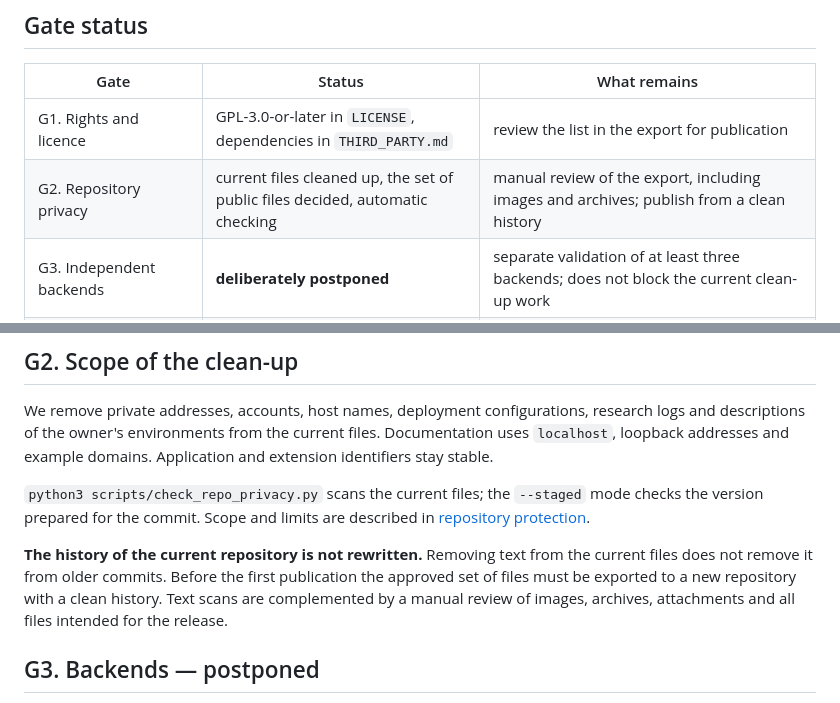
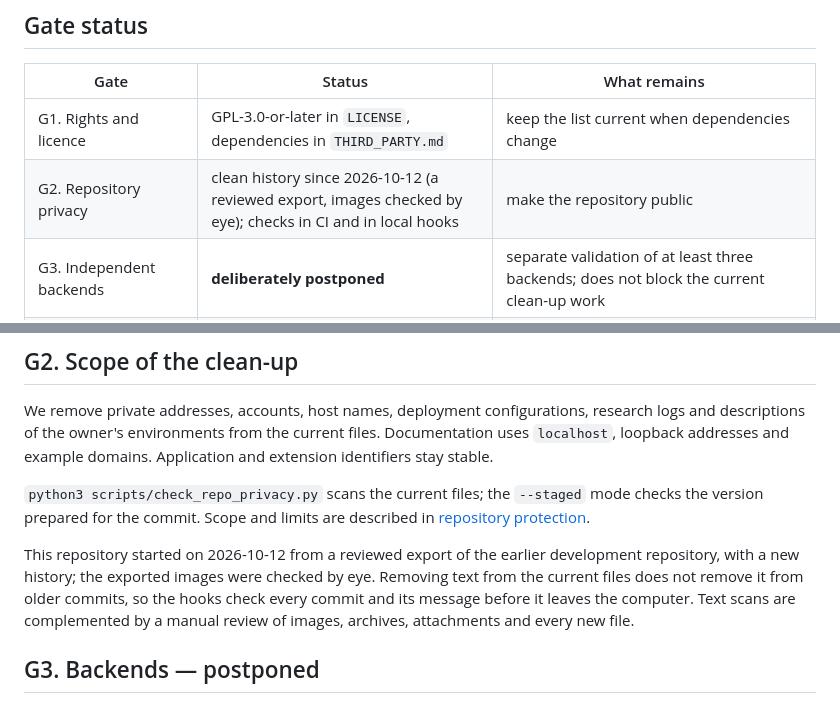
Before and after one commit to gramadrama/gramadrama, a Markdown page: docs/open-source-plan.md, 2 parts joined by grey strips. GitHub-like rendering.

Commit message:
Release plan: the clean history exists now
G2 records the repository's start from a reviewed export on 2026-10-12;
what remains is making it public. G1: the licence list was checked against
the dependencies in the export, so what remains is keeping it current.

Co-Authored-By: Claude Opus 5.5 <noreply@anthropic.com>

```diff
--- a/docs/open-source-plan.md
+++ b/docs/open-source-plan.md
@@ -7,8 +7,8 @@ The project lets you choose your own services and change the prompts; a ready-ma
 
 | Gate | Status | What remains |
 |---|---|---|
-| G1. Rights and licence | GPL-3.0-or-later in `LICENSE`, dependencies in `THIRD_PARTY.md` | review the list in the export for publication |
-| G2. Repository privacy | current files cleaned up, the set of public files decided, automatic checking | manual review of the export, including images and archives; publish from a clean history |
+| G1. Rights and licence | GPL-3.0-or-later in `LICENSE`, dependencies in `THIRD_PARTY.md` | keep the list current when dependencies change |
+| G2. Repository privacy | clean history since 2026-10-12 (a reviewed export, images checked by eye); checks in CI and in local hooks | make the repository public |
 | G3. Independent backends | **deliberately postponed** | separate validation of at least three backends; does not block the current clean-up work |
 | G4. Self-service installation | installer and guide available | clean Ubuntu, test by someone outside the project, installation/update/removal |
 | G5. Editable prompts | **implemented on Linux and macOS** (the same files; variant benchmark on Linux only) | maintain the tests and documentation |
@@ -26,10 +26,10 @@ loopback addresses and example domains. Application and extension identifiers st
 checks the version prepared for the commit. Scope and limits are described in
 [repository protection](repository-privacy.md).
 
-**The history of the current repository is not rewritten.** Removing text from the current files does not remove
-it from older commits. Before the first publication the approved set of files must be exported
-to a new repository with a clean history. Text scans are complemented by a manual review of images, archives,
-attachments and all files intended for the release.
+This repository started on 2026-10-12 from a reviewed export of the earlier development repository, with
+a new history; the exported images were checked by eye. Removing text from the current files does not remove it
+from older commits, so the hooks check every commit and its message before it leaves the computer. Text scans
+are complemented by a manual review of images, archives, attachments and every new file.
 
 ## G3. Backends — postponed
 
```
Also changed, not shown: other parts of docs/open-source-plan.md (+1 -1 lines).
